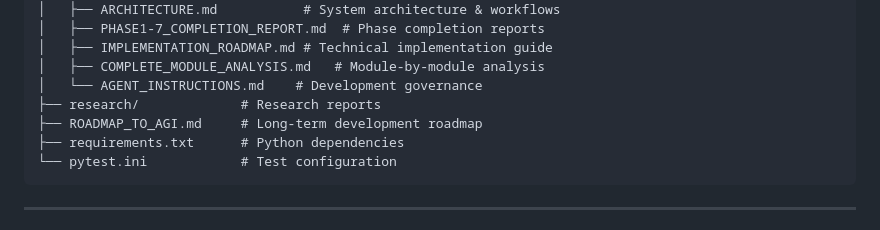
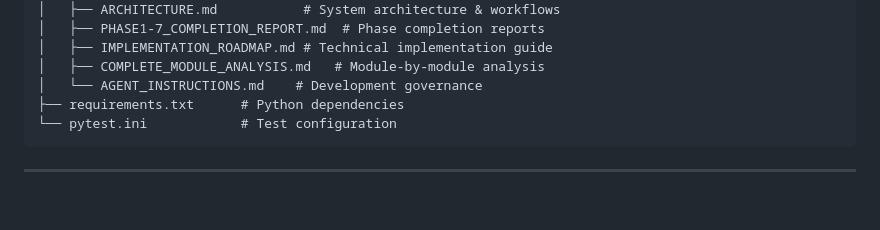
Before and after one commit to shiva2321/Neuro-Symbolic-Cognitive-Kernel, a Markdown page: README.md, the part around the change. Drawn GitHub-style; blank space fills up the shorter version.

Commit message:
Update README to remove research and roadmap sections
Removed research directory and long-term roadmap file from README.

````diff
--- a/README.md
+++ b/README.md
@@ -150,8 +150,6 @@ Node_network/
 │   ├── IMPLEMENTATION_ROADMAP.md # Technical implementation guide
 │   ├── COMPLETE_MODULE_ANALYSIS.md   # Module-by-module analysis
 │   └── AGENT_INSTRUCTIONS.md    # Development governance
-├── research/             # Research reports
-├── ROADMAP_TO_AGI.md     # Long-term development roadmap
 ├── requirements.txt      # Python dependencies
 └── pytest.ini            # Test configuration
 ```
````
